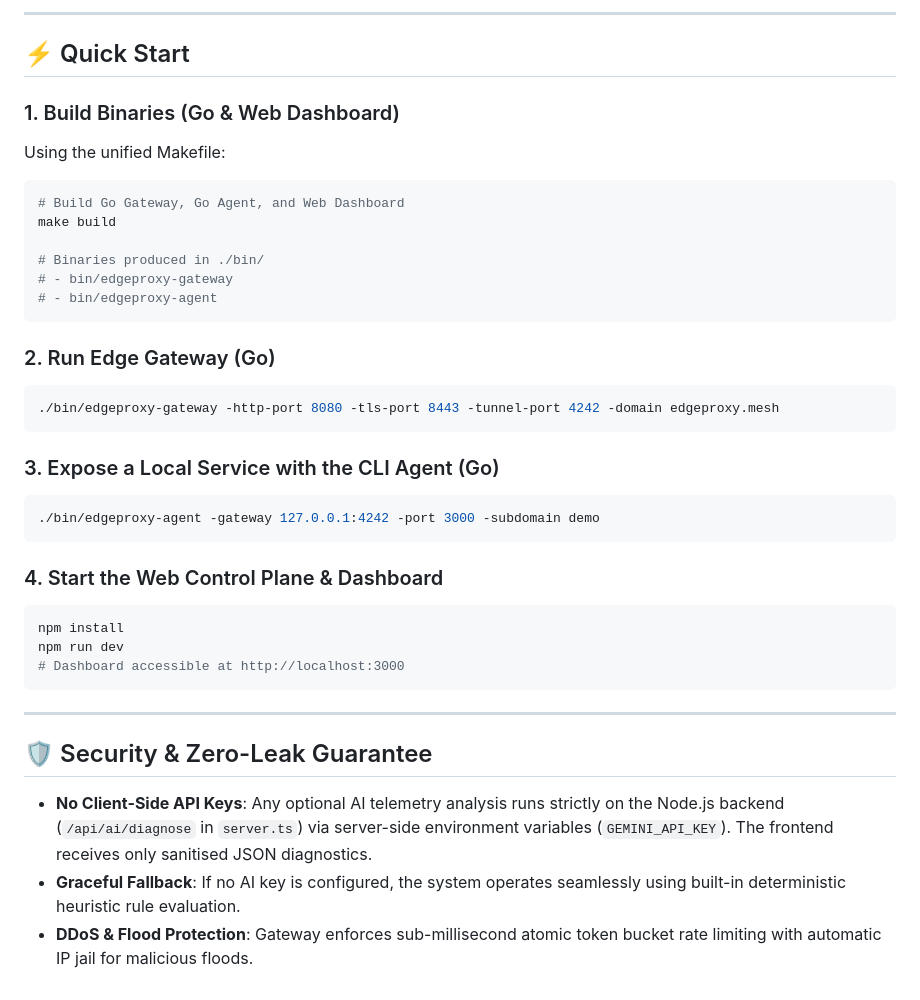
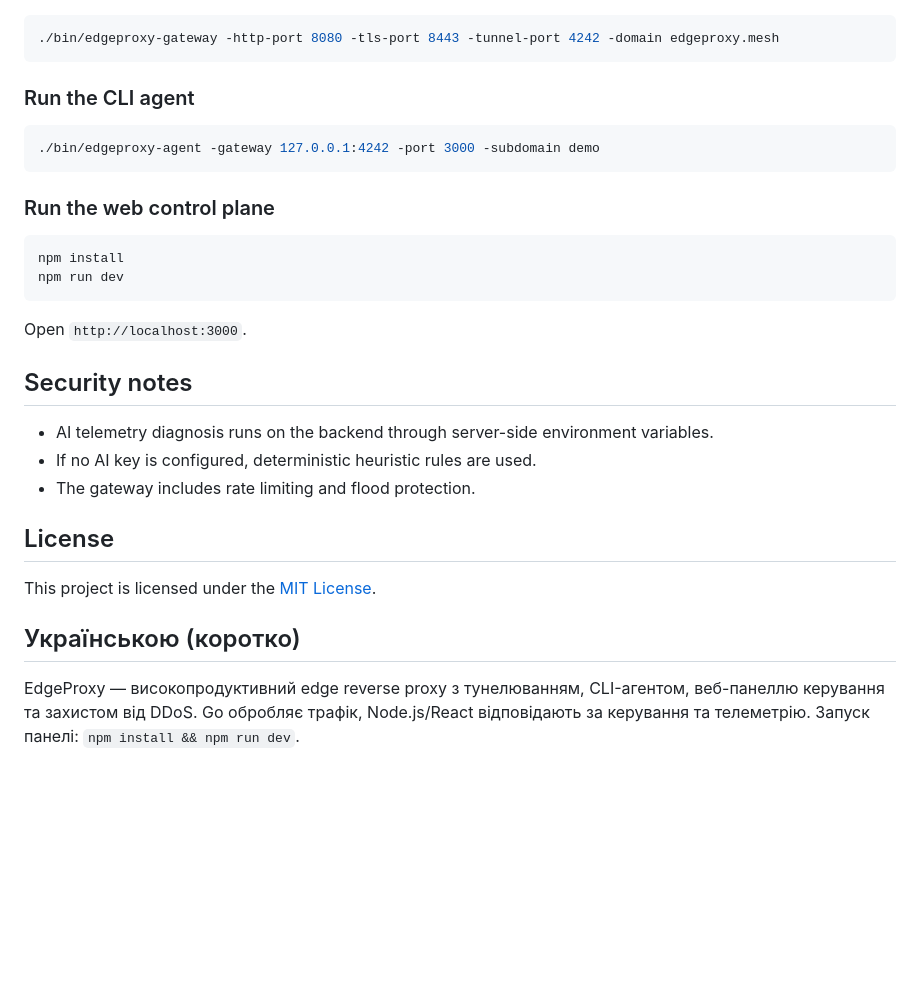
Before and after one commit to ItOmegaDev/EdgeProxy, a Markdown page: README.md, the part around one of its changes. Rendered like a GitHub page; blank space fills up the shorter version.

````diff
--- a/README.md
+++ b/README.md
@@ -76,40 +39,33 @@ EdgeProxy strictly separates high-performance network data ingestion from config
 
----
-
-## ⚡ Quick Start
-
-### 1. Build Binaries (Go & Web Dashboard)
-Using the unified Makefile:
-```bash
-# Build Go Gateway, Go Agent, and Web Dashboard
-make build
-
-# Binaries produced in ./bin/
-# - bin/edgeproxy-gateway
-# - bin/edgeproxy-agent
-```
-
-### 2. Run Edge Gateway (Go)
 ```bash
 ./bin/edgeproxy-gateway -http-port 8080 -tls-port 8443 -tunnel-port 4242 -domain edgeproxy.mesh
 ```
 
-### 3. Expose a Local Service with the CLI Agent (Go)
+### Run the CLI agent
+
 ```bash
 ./bin/edgeproxy-agent -gateway 127.0.0.1:4242 -port 3000 -subdomain demo
 ```
 
-### 4. Start the Web Control Plane & Dashboard
+### Run the web control plane
+
 ```bash
 npm install
 npm run dev
-# Dashboard accessible at http://localhost:3000
 ```
 
----
+Open `http://localhost:3000`.
 
-## 🛡️ Security & Zero-Leak Guarantee
+## Security notes
 
-- **No Client-Side API Keys**: Any optional AI telemetry analysis runs strictly on the Node.js backend (`/api/ai/diagnose` in `server.ts`) via server-side environment variables (`GEMINI_API_KEY`). The frontend receives only sanitised JSON diagnostics.
-- **Graceful Fallback**: If no AI key is configured, the system operates seamlessly using built-in deterministic heuristic rule evaluation.
-- **DDoS & Flood Protection**: Gateway enforces sub-millisecond atomic token bucket rate limiting with automatic IP jail for malicious floods.
+- AI telemetry diagnosis runs on the backend through server-side environment variables.
+- If no AI key is configured, deterministic heuristic rules are used.
+- The gateway includes rate limiting and flood protection.
+
+## License
+
+This project is licensed under the [MIT License](LICENSE).
+
+## Українською (коротко)
+
+EdgeProxy — високопродуктивний edge reverse proxy з тунелюванням, CLI-агентом, веб-панеллю керування та захистом від DDoS. Go обробляє трафік, Node.js/React відповідають за керування та телеметрію. Запуск панелі: `npm install && npm run dev`.
````
Also changed, not shown: other parts of README.md (+24 -61 lines), assets/banner.png (added), assets/screenshot.png (added), 3 other files.
